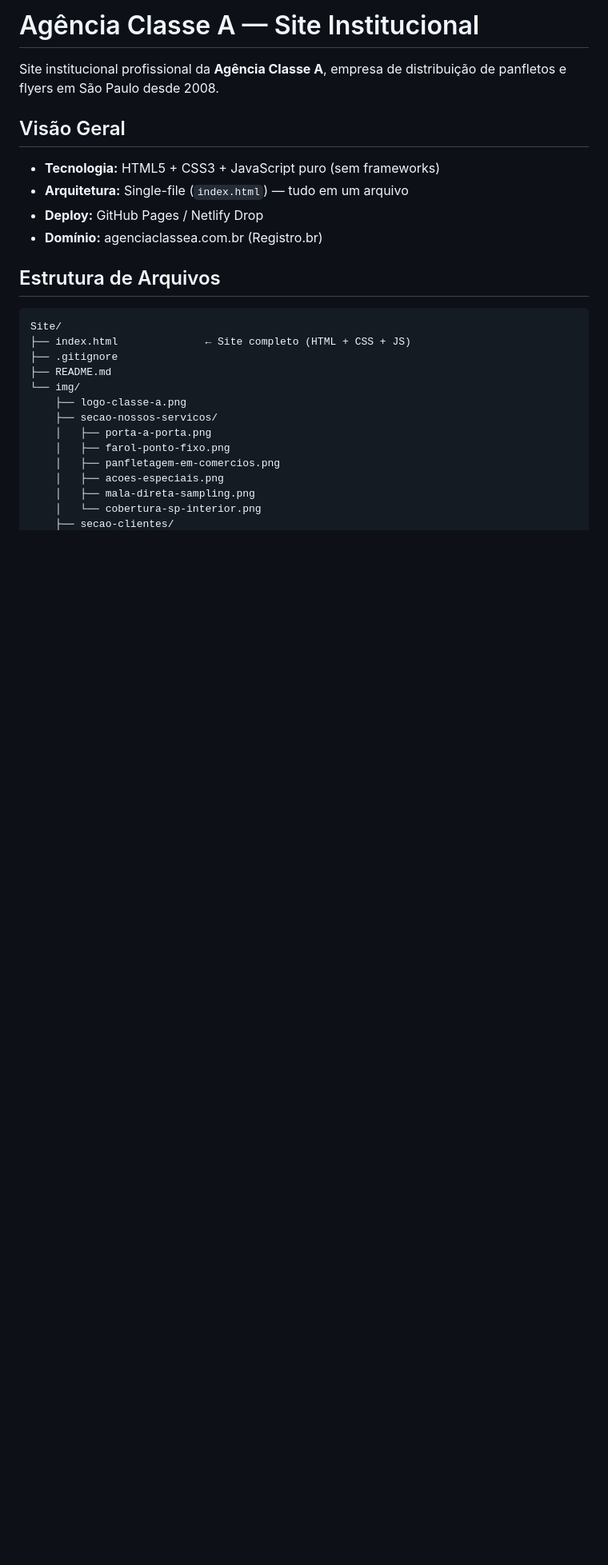
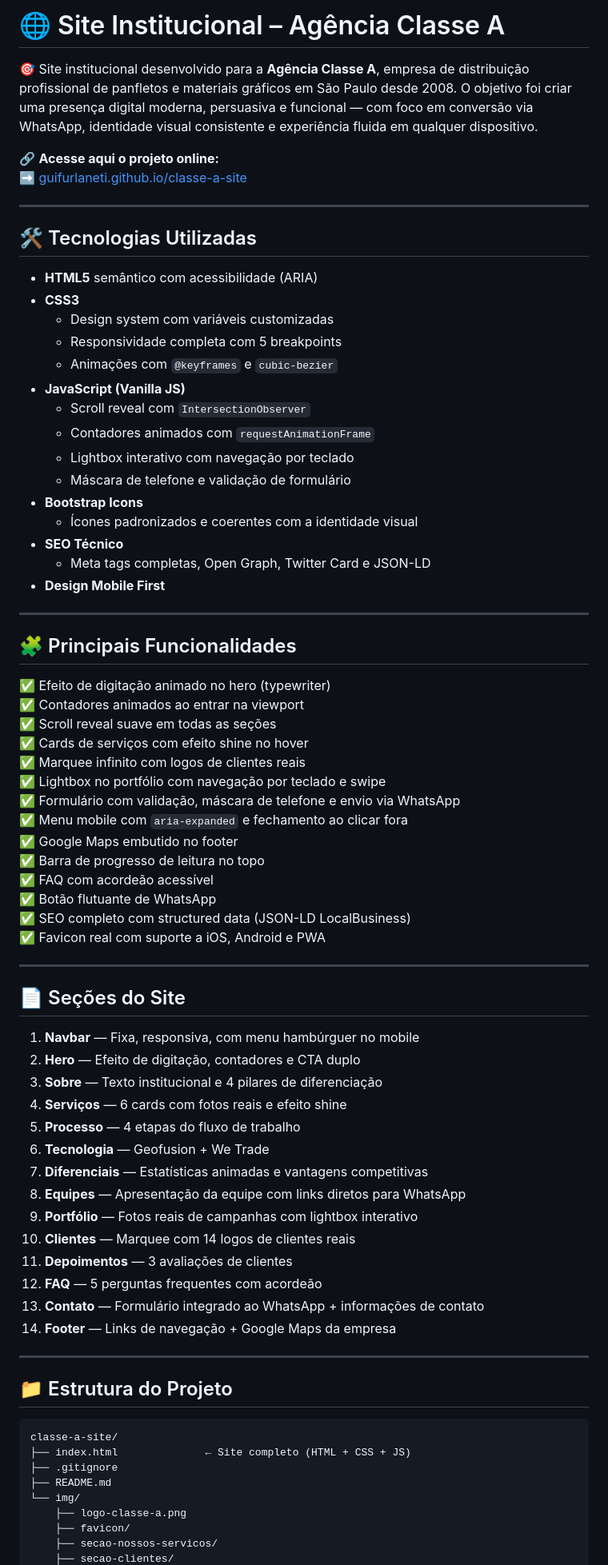
Before and after one commit to GuiFurlaneti/ClasseA, a Markdown page: README.md, the part around one of its changes. Shown at 80% size. Rendered like a GitHub page; blank space fills up the shorter version.

Commit message:
Revise README for clarity and project details
Updated the README to enhance clarity and detail about the project, including technologies used, features, and deployment instructions.

````diff
--- a/README.md
+++ b/README.md
@@ -1,28 +1,79 @@
-# Agência Classe A — Site Institucional
+# 🌐 Site Institucional – Agência Classe A
 
-Site institucional profissional da **Agência Classe A**, empresa de distribuição de panfletos e flyers em São Paulo desde 2008.
+🎯 Site institucional desenvolvido para a **Agência Classe A**, empresa de distribuição profissional de panfletos e materiais gráficos em São Paulo desde 2008. O objetivo foi criar uma presença digital moderna, persuasiva e funcional — com foco em conversão via WhatsApp, identidade visual consistente e experiência fluida em qualquer dispositivo.
 
-## Visão Geral
+🔗 **Acesse aqui o projeto online:**
+➡️ [guifurlaneti.github.io/classe-a-site](https://guifurlaneti.github.io/classe-a-site/)
 
-- **Tecnologia:** HTML5 + CSS3 + JavaScript puro (sem frameworks)
-- **Arquitetura:** Single-file (`index.html`) — tudo em um arquivo
-- **Deploy:** GitHub Pages / Netlify Drop
-- **Domínio:** agenciaclassea.com.br (Registro.br)
+---
 
-## Estrutura de Arquivos
+## 🛠️ Tecnologias Utilizadas
+
+- **HTML5** semântico com acessibilidade (ARIA)
+- **CSS3**
+  - Design system com variáveis customizadas
+  - Responsividade completa com 5 breakpoints
+  - Animações com `@keyframes` e `cubic-bezier`
+- **JavaScript (Vanilla JS)**
+  - Scroll reveal com `IntersectionObserver`
+  - Contadores animados com `requestAnimationFrame`
+  - Lightbox interativo com navegação por teclado
+  - Máscara de telefone e validação de formulário
+- **Bootstrap Icons**
+  - Ícones padronizados e coerentes com a identidade visual
+- **SEO Técnico**
+  - Meta tags completas, Open Graph, Twitter Card e JSON-LD
+- **Design Mobile First**
+
+---
+
+## 🧩 Principais Funcionalidades
+
+✅ Efeito de digitação animado no hero (typewriter)
+✅ Contadores animados ao entrar na viewport
+✅ Scroll reveal suave em todas as seções
+✅ Cards de serviços com efeito shine no hover
+✅ Marquee infinito com logos de clientes reais
+✅ Lightbox no portfólio com navegação por teclado e swipe
+✅ Formulário com validação, máscara de telefone e envio via WhatsApp
+✅ Menu mobile com `aria-expanded` e fechamento ao clicar fora
+✅ Google Maps embutido no footer
+✅ Barra de progresso de leitura no topo
+✅ FAQ com acordeão acessível
+✅ Botão flutuante de WhatsApp
+✅ SEO completo com structured data (JSON-LD LocalBusiness)
+✅ Favicon real com suporte a iOS, Android e PWA
+
+---
+
+## 📄 Seções do Site
+
+1. **Navbar** — Fixa, responsiva, com menu hambúrguer no mobile
+2. **Hero** — Efeito de digitação, contadores e CTA duplo
+3. **Sobre** — Texto institucional e 4 pilares de diferenciação
+4. **Serviços** — 6 cards com fotos reais e efeito shine
+5. **Processo** — 4 etapas do fluxo de trabalho
+6. **Tecnologia** — Geofusion + We Trade
+7. **Diferenciais** — Estatísticas animadas e vantagens competitivas
+8. **Equipes** — Apresentação da equipe com links diretos para WhatsApp
+9. **Portfólio** — Fotos reais de campanhas com lightbox interativo
+10. **Clientes** — Marquee com 14 logos de clientes reais
+11. **Depoimentos** — 3 avaliações de clientes
+12. **FAQ** — 5 perguntas frequentes com acordeão
+13. **Contato** — Formulário integrado ao WhatsApp + informações de contato
+14. **Footer** — Links de navegação + Google Maps da empresa
+
+---
+
+## 📁 Estrutura do Projeto
 
 ```
-Site/
+classe-a-site/
 ├── index.html              ← Site completo (HTML + CSS + JS)
 ├── .gitignore
 ├── README.md
 └── img/
     ├── logo-classe-a.png
+    ├── favicon/
     ├── secao-nossos-servicos/
-    │   ├── porta-a-porta.png
-    │   ├── farol-ponto-fixo.png
-    │   ├── panfletagem-em-comercios.png
-    │   ├── acoes-especiais.png
-    │   ├── mala-direta-sampling.png
-    │   └── cobertura-sp-interior.png
     ├── secao-clientes/
````
Also changed, not shown: other parts of README.md (+13 -78 lines).
